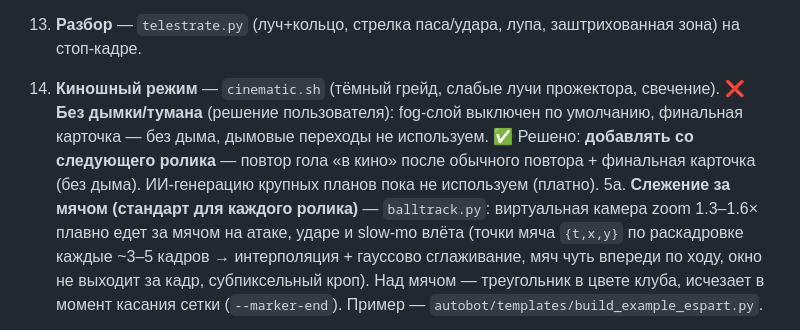
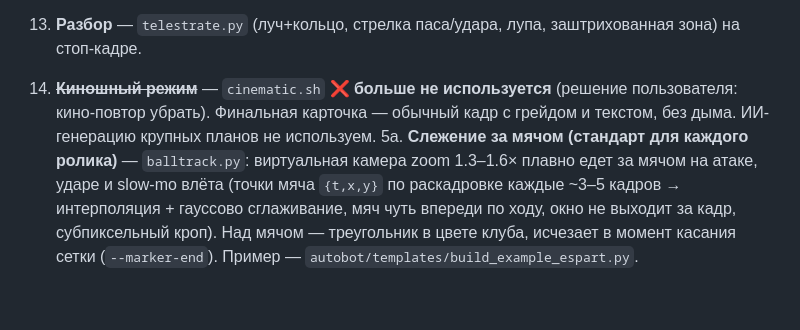
Before and after one commit to kinotrailer360-create/VKino, a Markdown page: branding/README.md, the part around the change. GitHub-like rendering; blank space fills up the shorter version.

Commit message:
README: mark cinematic mode as retired
Co-Authored-By: Claude Opus 5.5 <noreply@anthropic.com>
Claude-Session: https://claude.ai/code/session_01V2SBnP15o3KpycZdHH32jn

```diff
--- a/branding/README.md
+++ b/branding/README.md
@@ -15,7 +15,7 @@
 2. **Монтаж** 720×960, 30 fps, склейки по долям трека 140 BPM: розыгрыш → РАЗБОР → удар в слоу-мо → гол на дроп («ГОООЛ», вспышка, тряска, живой рёв трибун) → повтор с других камер → празднование → финальная карточка.
 3. **Трек** — свой, генерируется `music_styles.py` (без авторских прав). Стили: drill, funk, epic, house, phonk — **чередовать, не повторять стиль два ролика подряд**, плюс новая тональность/seed каждый раз.
 4. **Разбор** — `telestrate.py` (луч+кольцо, стрелка паса/удара, лупа, заштрихованная зона) на стоп-кадре.
-5. **Киношный режим** — `cinematic.sh` (тёмный грейд, слабые лучи прожектора, свечение). ❌ **Без дымки/тумана** (решение пользователя): fog-слой выключен по умолчанию, финальная карточка — без дыма, дымовые переходы не используем. ✅ Решено: **добавлять со следующего ролика** — повтор гола «в кино» после обычного повтора + финальная карточка (без дыма). ИИ-генерацию крупных планов пока не используем (платно).
+5. ~~**Киношный режим**~~ — `cinematic.sh` ❌ **больше не используется** (решение пользователя: кино-повтор убрать). Финальная карточка — обычный кадр с грейдом и текстом, без дыма. ИИ-генерацию крупных планов не используем.
 5a. **Слежение за мячом (стандарт для каждого ролика)** — `balltrack.py`: виртуальная камера zoom 1.3–1.6× плавно едет за мячом на атаке, ударе и slow-mo влёта (точки мяча `{t,x,y}` по раскадровке каждые ~3–5 кадров → интерполяция + гауссово сглаживание, мяч чуть впереди по ходу, окно не выходит за кадр, субпиксельный кроп). Над мячом — треугольник в цвете клуба, исчезает в момент касания сетки (`--marker-end`). Пример — `autobot/templates/build_example_espart.py`.
 6. **Shorts-оформление** 1080×1920: заголовок сверху, ник @FootyVibe360, размытый фон.
 7. **Концовка** — `add_endcard.sh`: «лайк + подписка» после ролика, бесшовный повтор (последний кадр = первый).
```
